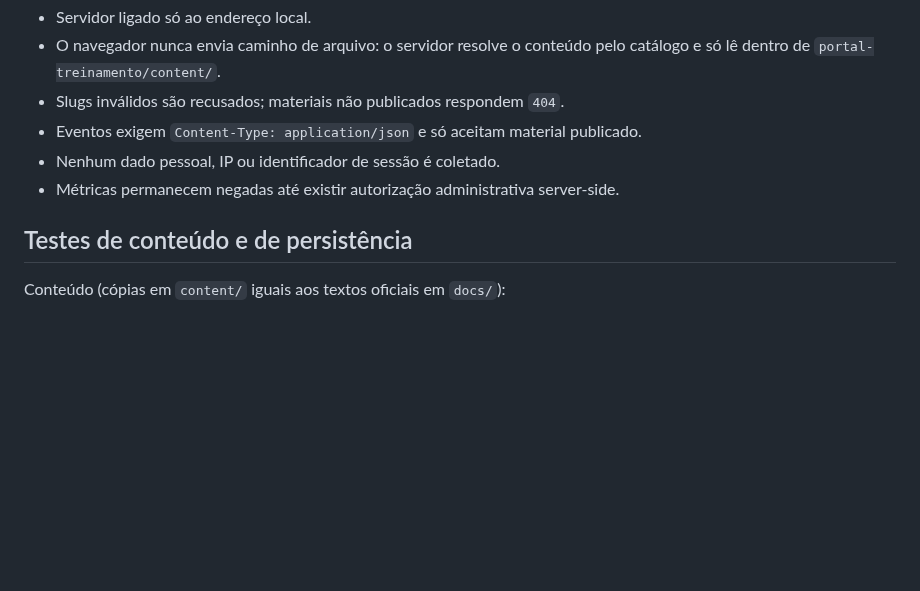
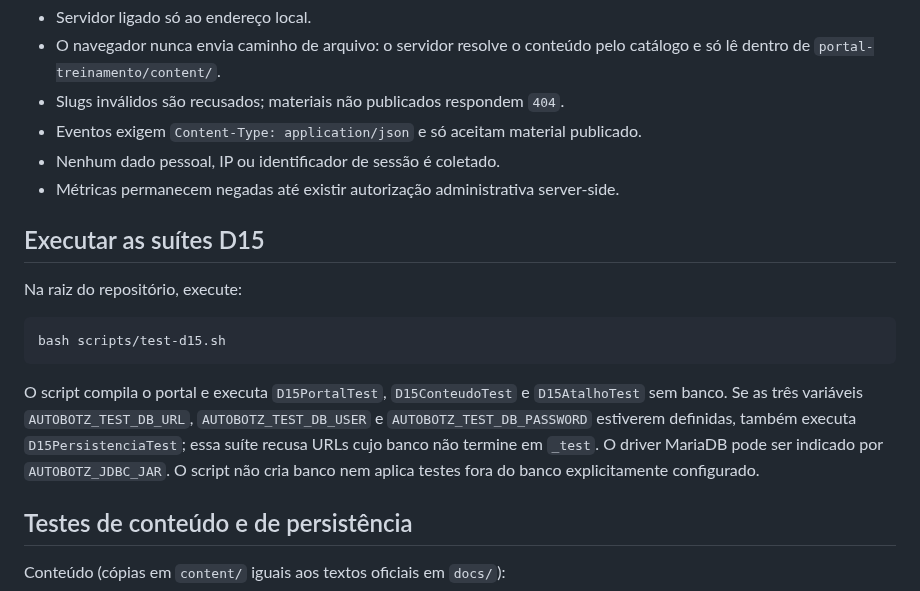
Before and after one commit to athr-ocean/autobotz-motors, a Markdown page: docs/D15_PORTAL.md, the part around the change. GitHub-like rendering; blank space fills up the shorter version.

Commit message:
docs(d15): documentar executor das suites automatizadas

```diff
--- a/docs/D15_PORTAL.md
+++ b/docs/D15_PORTAL.md
@@ -88,6 +88,19 @@ Os testes de rota não usam banco: criam uma pasta temporária com catálogo de
 - Nenhum dado pessoal, IP ou identificador de sessão é coletado.
 - Métricas permanecem negadas até existir autorização administrativa server-side.
 
+## Executar as suítes D15
+
+Na raiz do repositório, execute:
+
+    bash scripts/test-d15.sh
+
+O script compila o portal e executa `D15PortalTest`, `D15ConteudoTest` e `D15AtalhoTest`
+sem banco. Se as três variáveis `AUTOBOTZ_TEST_DB_URL`, `AUTOBOTZ_TEST_DB_USER` e
+`AUTOBOTZ_TEST_DB_PASSWORD` estiverem definidas, também executa `D15PersistenciaTest`;
+essa suíte recusa URLs cujo banco não termine em `_test`. O driver MariaDB pode ser indicado
+por `AUTOBOTZ_JDBC_JAR`. O script não cria banco nem aplica testes fora do banco explicitamente
+configurado.
+
 ## Testes de conteúdo e de persistência
 
 Conteúdo (cópias em `content/` iguais aos textos oficiais em `docs/`):
```
